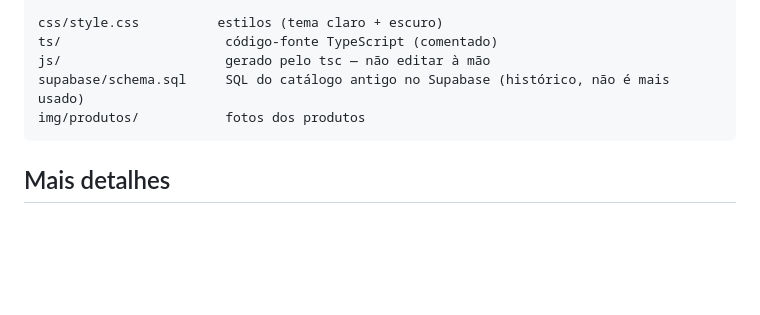
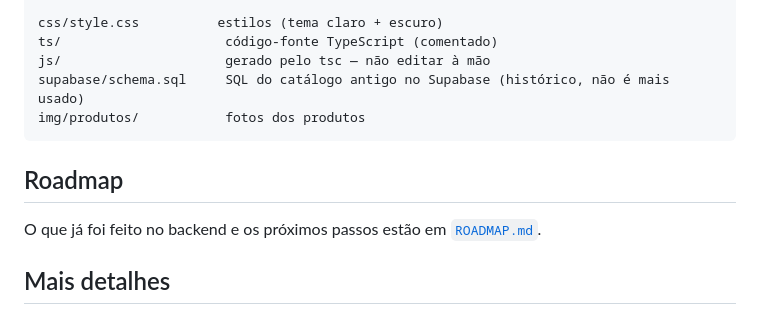
Before and after one commit to gamaral203/Pijamoon-Bootcamp, a Markdown page: README.md, the part around the change. Rendered like a GitHub page; blank space fills up the shorter version.

Commit message:
docs: adiciona roadmap com as fases do backend na AWS
Co-Authored-By: Claude Opus 5.5 <noreply@anthropic.com>

````diff
--- a/README.md
+++ b/README.md
@@ -91,6 +91,10 @@ supabase/schema.sql     SQL do catálogo antigo no Supabase (histórico, não é
 img/produtos/           fotos dos produtos
 ```
 
+## Roadmap
+
+O que já foi feito no backend e os próximos passos estão em [`ROADMAP.md`](ROADMAP.md).
+
 ## Mais detalhes
 
 Este projeto é a entrega de um desafio de bootcamp — ver [`PROJETO.md`](PROJETO.md) para o histórico de decisões técnicas da entrega original, feita quando o catálogo ainda estava no Supabase.
````
Also changed, not shown: ROADMAP.md (added, +36 -0 lines).
